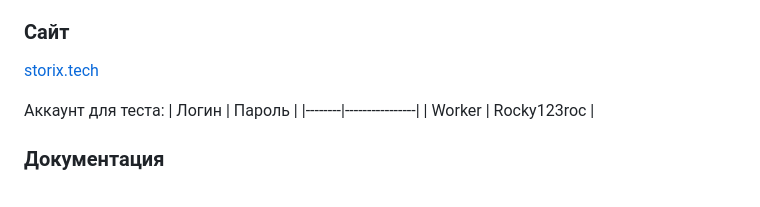
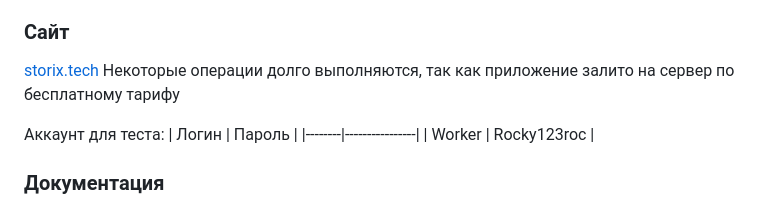
Before and after one commit to Storix2025/Storix, a Markdown page: README.md, the part around the change. Drawn GitHub-style.

```diff
--- a/README.md
+++ b/README.md
@@ -16,6 +16,7 @@
 
 ### Сайт
 [storix.tech](https://storix.tech/)
+Некоторые операции долго выполняются, так как приложение залито на сервер по бесплатному тарифу
 
 Аккаунт для теста:
 | Логин  | Пароль         |
```
